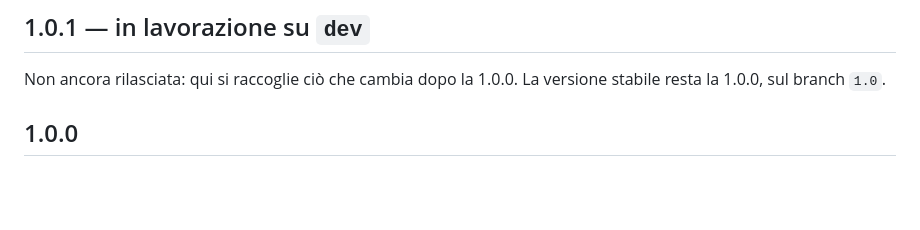
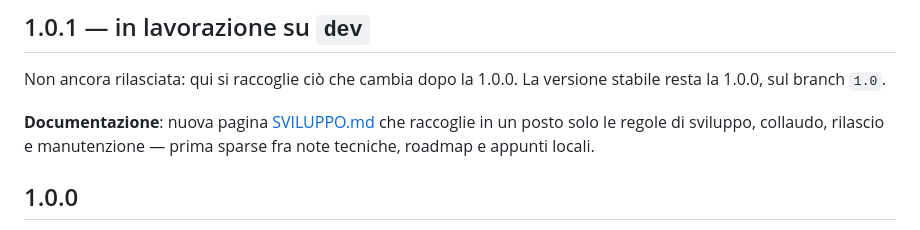
Before and after one commit to rufusinfabula/Fluxus, a Markdown page: docs/CHANGELOG.md, the part around the change. Rendered like a GitHub page; blank space fills up the shorter version.

```diff
--- a/docs/CHANGELOG.md
+++ b/docs/CHANGELOG.md
@@ -27,6 +27,10 @@ nessuna fase copre.
 
 Non ancora rilasciata: qui si raccoglie ciò che cambia dopo la 1.0.0. La
 versione stabile resta la 1.0.0, sul branch `1.0`.
+
+**Documentazione**: nuova pagina [SVILUPPO.md](SVILUPPO.md) che raccoglie in
+un posto solo le regole di sviluppo, collaudo, rilascio e manutenzione — prima
+sparse fra note tecniche, roadmap e appunti locali.
 
 ## 1.0.0
 
```
Also changed, not shown: README.md (+1 -0 lines), docs/SVILUPPO.md (added, +238 -0 lines).
